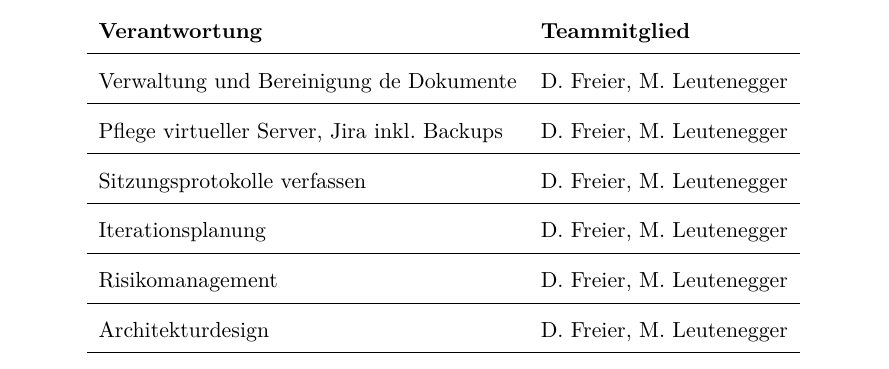
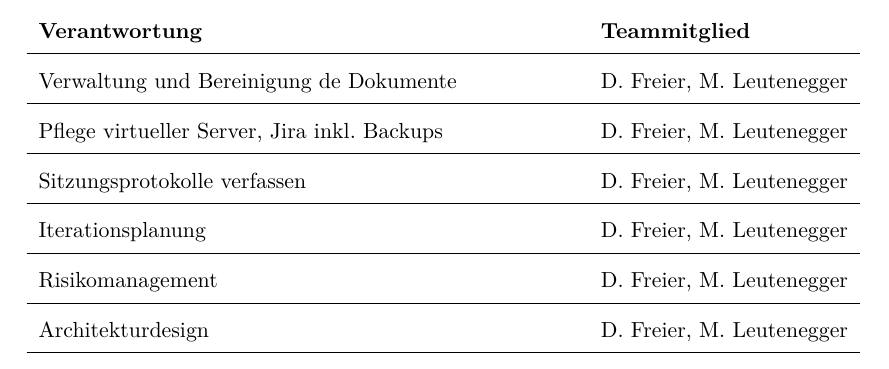
Before and after one commit to greekins/baIOT_TeX, a LaTeX thesis (index.tex, which reads config/configuration.tex): part of page 14 of 25, cut so that both start at the same text. Compiled offline with pdfLaTeX.

Commit message:
- keep X-width in table

```diff
--- a/config/configuration.tex
+++ b/config/configuration.tex
@@ -39,7 +39,7 @@
 \usepackage{booktabs} % Professional looking tables (\toprule,% \midrule,
 	% \bottomrule)
 \usepackage{tabularx}
-\usepackage{ltablex}
+\usepackage{ltablex} \keepXColumns
 \usepackage{threeparttable} % table with notes (\tnote, \begin{tablenotes})
 \usepackage{longtable}
 
```
Also changed, not shown: index.pdf.
